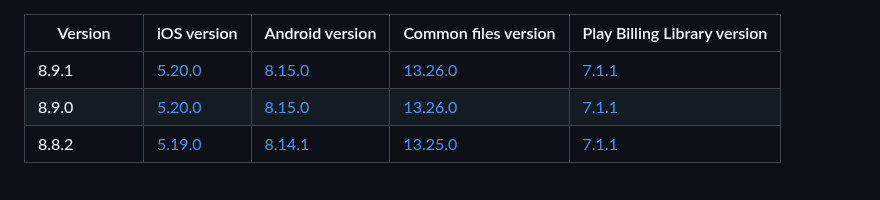
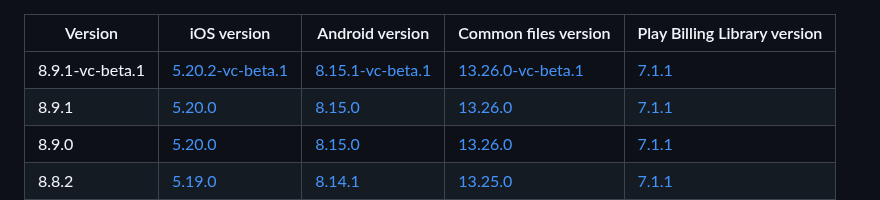
Before and after one commit to RevenueCat/react-native-purchases, a Markdown page: VERSIONS.md, the part around the change. GitHub-like rendering; blank space fills up the shorter version.

```diff
--- a/VERSIONS.md
+++ b/VERSIONS.md
@@ -1,5 +1,6 @@
 | Version       | iOS version | Android version | Common files version  | Play Billing Library version |
 |---------------|-------------|-----------------|-----------------------|------------------------------|
+| 8.9.1-vc-beta.1 | [5.20.2-vc-beta.1](https://github.com/RevenueCat/purchases-ios/releases/tag/5.20.2-vc-beta.1) | [8.15.1-vc-beta.1](https://github.com/RevenueCat/purchases-android/releases/tag/8.15.1-vc-beta.1) | [13.26.0-vc-beta.1](https://github.com/RevenueCat/purchases-hybrid-common/releases/tag/13.26.0-vc-beta.1) | [7.1.1](https://developer.android.com/google/play/billing/release-notes) |
 | 8.9.1 | [5.20.0](https://github.com/RevenueCat/purchases-ios/releases/tag/5.20.0) | [8.15.0](https://github.com/RevenueCat/purchases-android/releases/tag/8.15.0) | [13.26.0](https://github.com/RevenueCat/purchases-hybrid-common/releases/tag/13.26.0) | [7.1.1](https://developer.android.com/google/play/billing/release-notes) |
 | 8.9.0 | [5.20.0](https://github.com/RevenueCat/purchases-ios/releases/tag/5.20.0) | [8.15.0](https://github.com/RevenueCat/purchases-android/releases/tag/8.15.0) | [13.26.0](https://github.com/RevenueCat/purchases-hybrid-common/releases/tag/13.26.0) | [7.1.1](https://developer.android.com/google/play/billing/release-notes) |
 | 8.8.2 | [5.19.0](https://github.com/RevenueCat/purchases-ios/releases/tag/5.19.0) | [8.14.1](https://github.com/RevenueCat/purchases-android/releases/tag/8.14.1) | [13.25.0](https://github.com/RevenueCat/purchases-hybrid-common/releases/tag/13.25.0) | [7.1.1](https://developer.android.com/google/play/billing/release-notes) |
```
